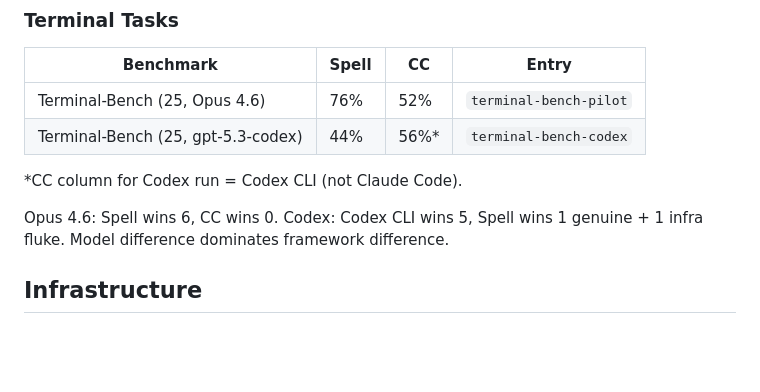
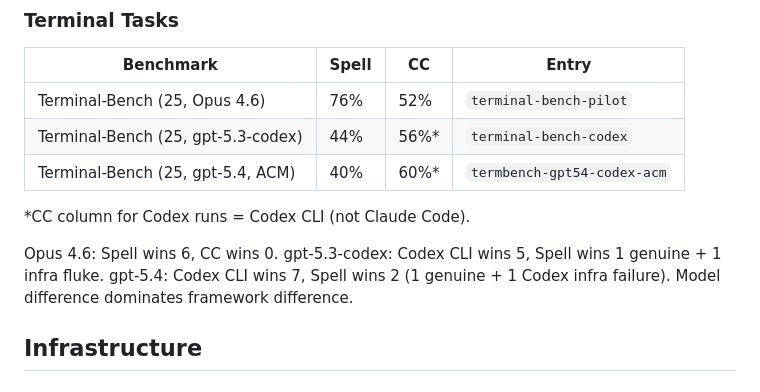
Before and after one commit to lukejoconnor/spell-benchmarking, a Markdown page: AGENTS.md, the part around the change. Rendered like a GitHub page; blank space fills up the shorter version.

Commit message:
Remove redundant SpellAgent agent_timeout, update TB results
- Remove agent_timeout from Spell kwargs in build_terminalbench_command.
  The tb CLI's --global-agent-timeout-sec (900s) is the sole timeout
  authority; the SpellAgent docker-exec timeout was racing it.
- Add GPT-5.4 Terminal-Bench results to AGENTS.md results table.

Co-Authored-By: Claude Opus 4.6 (1M context) <noreply@anthropic.com>

```diff
--- a/AGENTS.md
+++ b/AGENTS.md
@@ -211,10 +211,11 @@ Note: ScienceAgentBench "correct" = program executes and produces expected outpu
 |-----------|-------|----|-------|
 | Terminal-Bench (25, Opus 4.6) | 76% | 52% | `terminal-bench-pilot` |
 | Terminal-Bench (25, gpt-5.3-codex) | 44% | 56%* | `terminal-bench-codex` |
+| Terminal-Bench (25, gpt-5.4, ACM) | 40% | 60%* | `termbench-gpt54-codex-acm` |
 
-*CC column for Codex run = Codex CLI (not Claude Code).
+*CC column for Codex runs = Codex CLI (not Claude Code).
 
-Opus 4.6: Spell wins 6, CC wins 0. Codex: Codex CLI wins 5, Spell wins 1 genuine + 1 infra fluke. Model difference dominates framework difference.
+Opus 4.6: Spell wins 6, CC wins 0. gpt-5.3-codex: Codex CLI wins 5, Spell wins 1 genuine + 1 infra fluke. gpt-5.4: Codex CLI wins 7, Spell wins 2 (1 genuine + 1 Codex infra failure). Model difference dominates framework difference.
 
 ## Infrastructure
 
```
